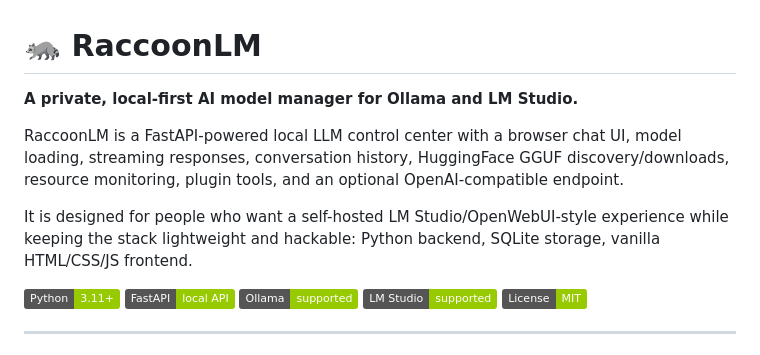
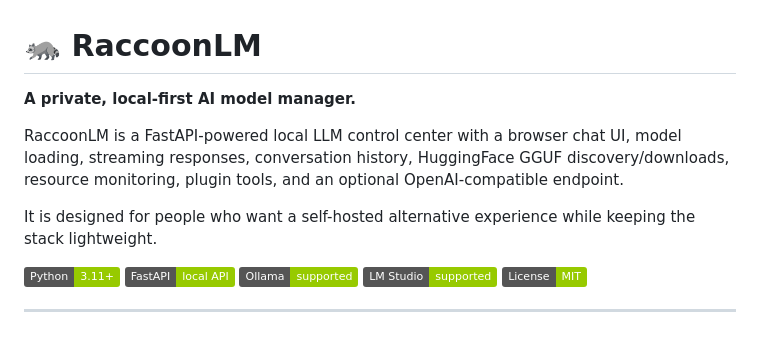
Before and after one commit to TheDenStudios/RaccoonLM, a Markdown page: README.md, the part around the change. Rendered like a GitHub page; badges without logos.

Commit message:
Revise README for improved project description
Updated project description for clarity and conciseness.

```diff
--- a/README.md
+++ b/README.md
@@ -1,10 +1,10 @@
 # 🦝 RaccoonLM
 
-**A private, local-first AI model manager for Ollama and LM Studio.**
+**A private, local-first AI model manager.**
 
 RaccoonLM is a FastAPI-powered local LLM control center with a browser chat UI, model loading, streaming responses, conversation history, HuggingFace GGUF discovery/downloads, resource monitoring, plugin tools, and an optional OpenAI-compatible endpoint.
 
-It is designed for people who want a self-hosted LM Studio/OpenWebUI-style experience while keeping the stack lightweight and hackable: Python backend, SQLite storage, vanilla HTML/CSS/JS frontend.
+It is designed for people who want a self-hosted alternative experience while keeping the stack lightweight.
 
 ![Python](https://img.shields.io/badge/Python-3.11%2B-green)
 ![FastAPI](https://img.shields.io/badge/FastAPI-local%20API-green)
```
